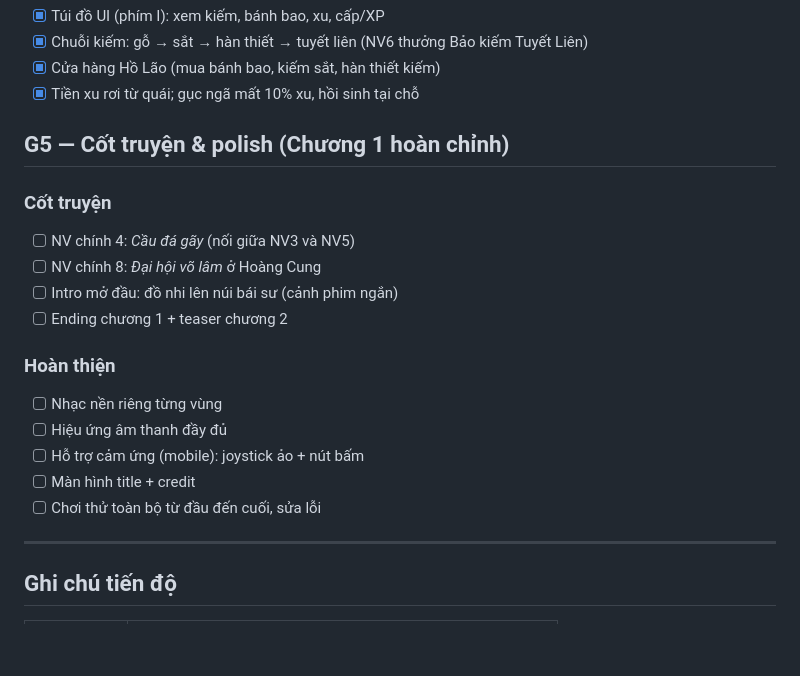
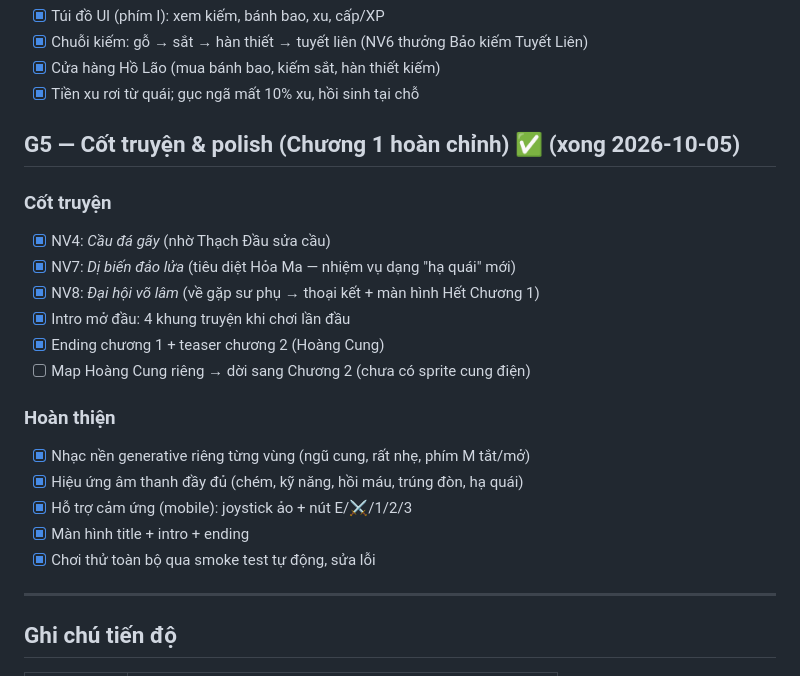
Before and after one commit to phuongnv96/tay-tuy-dai, a Markdown page: docs/CHECKLIST.md, the part around the change. GitHub-like rendering; blank space fills up the shorter version.

Commit message:
Tay Tuy Dai G1: docs/CHECKLIST.md

```diff
--- a/docs/CHECKLIST.md
+++ b/docs/CHECKLIST.md
@@ -82,20 +82,22 @@
 - [x] Cửa hàng Hồ Lão (mua bánh bao, kiếm sắt, hàn thiết kiếm)
 - [x] Tiền xu rơi từ quái; gục ngã mất 10% xu, hồi sinh tại chỗ
 
-## G5 — Cốt truyện & polish (Chương 1 hoàn chỉnh)
+## G5 — Cốt truyện & polish (Chương 1 hoàn chỉnh) ✅ (xong 2026-10-05)
 
 ### Cốt truyện
-- [ ] NV chính 4: *Cầu đá gãy* (nối giữa NV3 và NV5)
-- [ ] NV chính 8: *Đại hội võ lâm* ở Hoàng Cung
-- [ ] Intro mở đầu: đồ nhi lên núi bái sư (cảnh phim ngắn)
-- [ ] Ending chương 1 + teaser chương 2
+- [x] NV4: *Cầu đá gãy* (nhờ Thạch Đầu sửa cầu)
+- [x] NV7: *Dị biến đảo lửa* (tiêu diệt Hỏa Ma — nhiệm vụ dạng "hạ quái" mới)
+- [x] NV8: *Đại hội võ lâm* (về gặp sư phụ → thoại kết + màn hình Hết Chương 1)
+- [x] Intro mở đầu: 4 khung truyện khi chơi lần đầu
+- [x] Ending chương 1 + teaser chương 2 (Hoàng Cung)
+- [ ] Map Hoàng Cung riêng → dời sang Chương 2 (chưa có sprite cung điện)
 
 ### Hoàn thiện
-- [ ] Nhạc nền riêng từng vùng
-- [ ] Hiệu ứng âm thanh đầy đủ
-- [ ] Hỗ trợ cảm ứng (mobile): joystick ảo + nút bấm
-- [ ] Màn hình title + credit
-- [ ] Chơi thử toàn bộ từ đầu đến cuối, sửa lỗi
+- [x] Nhạc nền generative riêng từng vùng (ngũ cung, rất nhẹ, phím M tắt/mở)
+- [x] Hiệu ứng âm thanh đầy đủ (chém, kỹ năng, hồi máu, trúng đòn, hạ quái)
+- [x] Hỗ trợ cảm ứng (mobile): joystick ảo + nút E/⚔/1/2/3
+- [x] Màn hình title + intro + ending
+- [x] Chơi thử toàn bộ qua smoke test tự động, sửa lỗi
 
 ---
 
```
